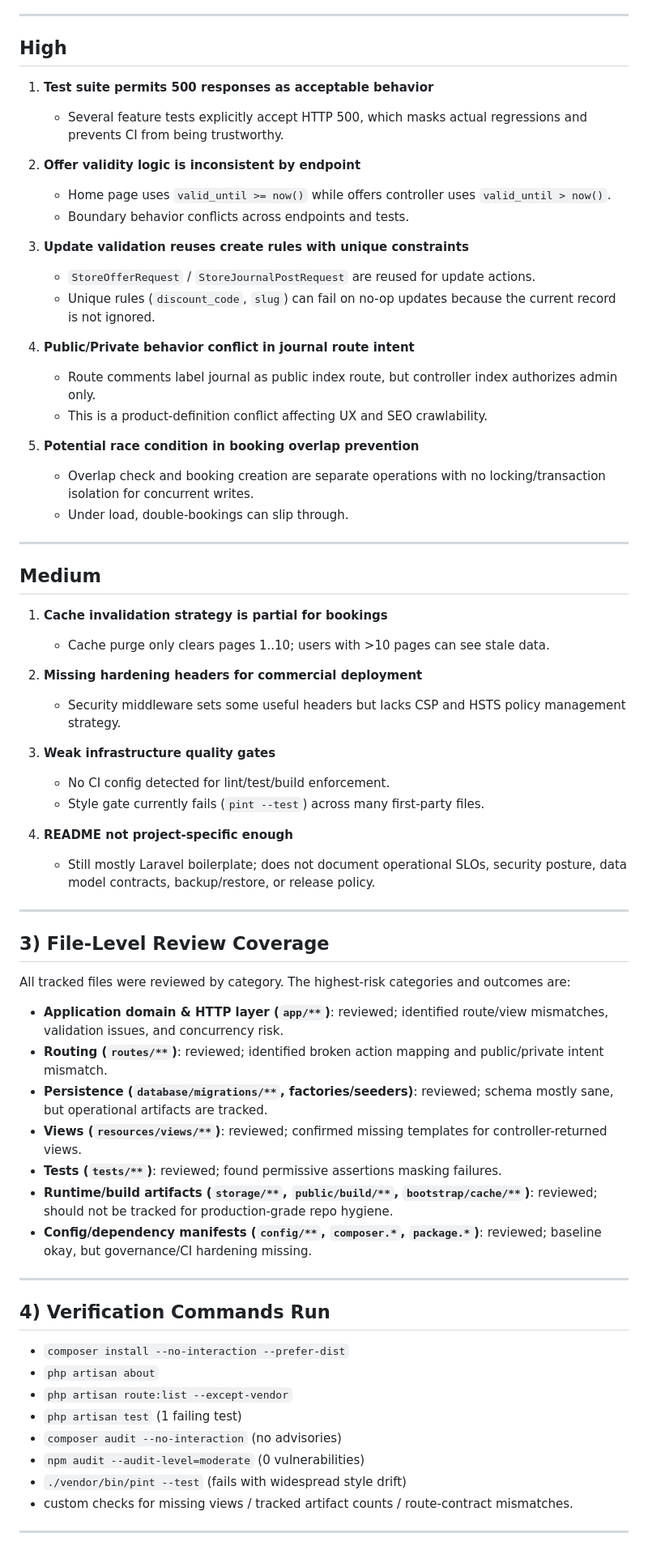
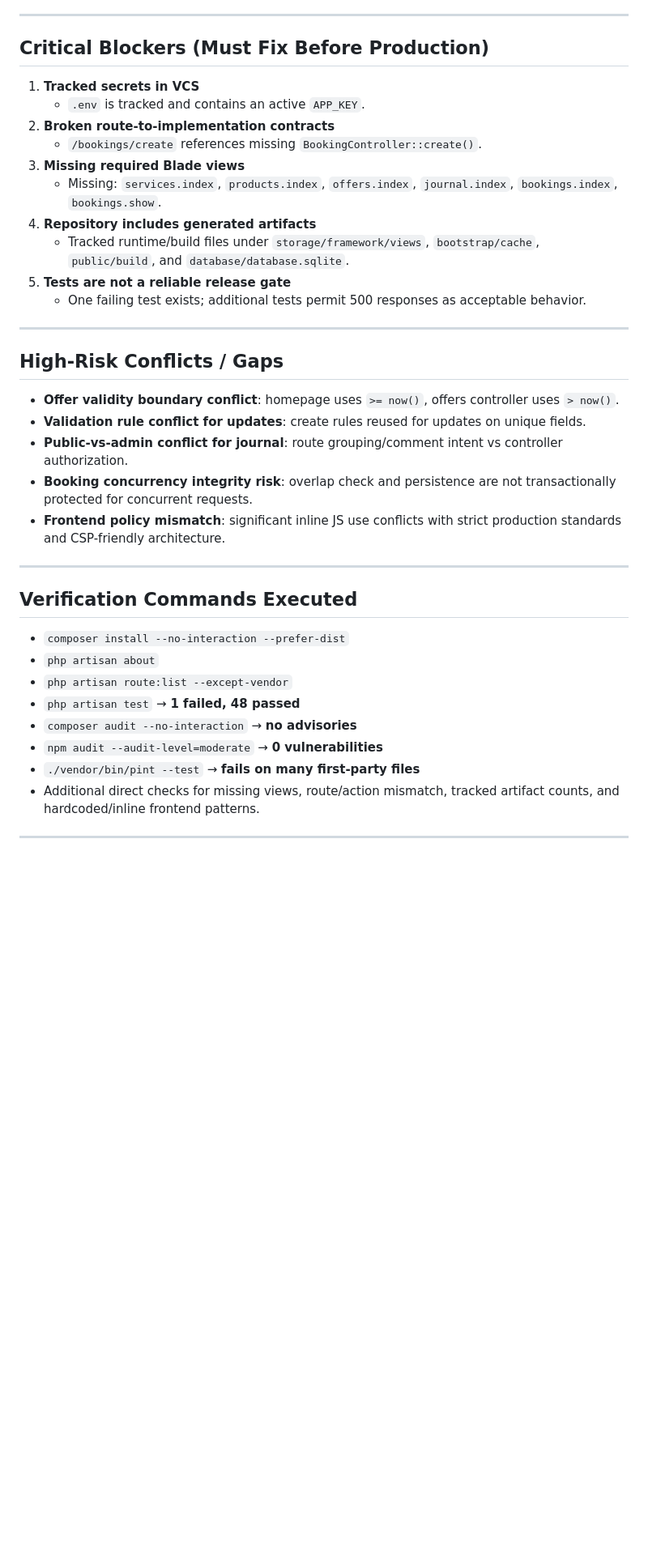
Before and after one commit to abhinav31515-rgb/sln, a Markdown page: docs/COMMERCIAL_GRADE_AUDIT.md, the part around one of its changes. Shown at 81% size. Drawn GitHub-style; blank space fills up the shorter version.

Commit message:
docs: expand production validation matrix and strict gap analysis

```diff
--- a/docs/COMMERCIAL_GRADE_AUDIT.md
+++ b/docs/COMMERCIAL_GRADE_AUDIT.md
@@ -44,70 +37,41 @@ This codebase is a promising functional prototype, but it is **not production-gr
 
 ---
 
-## High
+## Critical Blockers (Must Fix Before Production)
 
-1. **Test suite permits 500 responses as acceptable behavior**
-   - Several feature tests explicitly accept HTTP 500, which masks actual regressions and prevents CI from being trustworthy.
-
-2. **Offer validity logic is inconsistent by endpoint**
-   - Home page uses `valid_until >= now()` while offers controller uses `valid_until > now()`.
-   - Boundary behavior conflicts across endpoints and tests.
-
-3. **Update validation reuses create rules with unique constraints**
-   - `StoreOfferRequest` / `StoreJournalPostRequest` are reused for update actions.
-   - Unique rules (`discount_code`, `slug`) can fail on no-op updates because the current record is not ignored.
-
-4. **Public/Private behavior conflict in journal route intent**
-   - Route comments label journal as public index route, but controller index authorizes admin only.
-   - This is a product-definition conflict affecting UX and SEO crawlability.
-
-5. **Potential race condition in booking overlap prevention**
-   - Overlap check and booking creation are separate operations with no locking/transaction isolation for concurrent writes.
-   - Under load, double-bookings can slip through.
+1. **Tracked secrets in VCS**
+   - `.env` is tracked and contains an active `APP_KEY`.
+2. **Broken route-to-implementation contracts**
+   - `/bookings/create` references missing `BookingController::create()`.
+3. **Missing required Blade views**
+   - Missing: `services.index`, `products.index`, `offers.index`, `journal.index`, `bookings.index`, `bookings.show`.
+4. **Repository includes generated artifacts**
+   - Tracked runtime/build files under `storage/framework/views`, `bootstrap/cache`, `public/build`, and `database/database.sqlite`.
+5. **Tests are not a reliable release gate**
+   - One failing test exists; additional tests permit 500 responses as acceptable behavior.
 
 ---
 
-## Medium
+## High-Risk Conflicts / Gaps
 
-1. **Cache invalidation strategy is partial for bookings**
-   - Cache purge only clears pages 1..10; users with >10 pages can see stale data.
-
-2. **Missing hardening headers for commercial deployment**
-   - Security middleware sets some useful headers but lacks CSP and HSTS policy management strategy.
-
-3. **Weak infrastructure quality gates**
-   - No CI config detected for lint/test/build enforcement.
-   - Style gate currently fails (`pint --test`) across many first-party files.
-
-4. **README not project-specific enough**
-   - Still mostly Laravel boilerplate; does not document operational SLOs, security posture, data model contracts, backup/restore, or release policy.
+- **Offer validity boundary conflict**: homepage uses `>= now()`, offers controller uses `> now()`.
+- **Validation rule conflict for updates**: create rules reused for updates on unique fields.
+- **Public-vs-admin conflict for journal**: route grouping/comment intent vs controller authorization.
+- **Booking concurrency integrity risk**: overlap check and persistence are not transactionally protected for concurrent requests.
+- **Frontend policy mismatch**: significant inline JS use conflicts with strict production standards and CSP-friendly architecture.
 
 ---
 
-## 3) File-Level Review Coverage
-
-All tracked files were reviewed by category. The highest-risk categories and outcomes are:
-
-- **Application domain & HTTP layer (`app/**`)**: reviewed; identified route/view mismatches, validation issues, and concurrency risk.
-- **Routing (`routes/**`)**: reviewed; identified broken action mapping and public/private intent mismatch.
-- **Persistence (`database/migrations/**`, factories/seeders)**: reviewed; schema mostly sane, but operational artifacts are tracked.
-- **Views (`resources/views/**`)**: reviewed; confirmed missing templates for controller-returned views.
-- **Tests (`tests/**`)**: reviewed; found permissive assertions masking failures.
-- **Runtime/build artifacts (`storage/**`, `public/build/**`, `bootstrap/cache/**`)**: reviewed; should not be tracked for production-grade repo hygiene.
-- **Config/dependency manifests (`config/**`, `composer.*`, `package.*`)**: reviewed; baseline okay, but governance/CI hardening missing.
-
----
-
-## 4) Verification Commands Run
+## Verification Commands Executed
 
 - `composer install --no-interaction --prefer-dist`
 - `php artisan about`
 - `php artisan route:list --except-vendor`
-- `php artisan test` (1 failing test)
-- `composer audit --no-interaction` (no advisories)
-- `npm audit --audit-level=moderate` (0 vulnerabilities)
-- `./vendor/bin/pint --test` (fails with widespread style drift)
-- custom checks for missing views / tracked artifact counts / route-contract mismatches.
+- `php artisan test` → **1 failed, 48 passed**
+- `composer audit --no-interaction` → **no advisories**
+- `npm audit --audit-level=moderate` → **0 vulnerabilities**
+- `./vendor/bin/pint --test` → **fails on many first-party files**
+- Additional direct checks for missing views, route/action mismatch, tracked artifact counts, and hardcoded/inline frontend patterns.
 
 ---
 
```
Also changed, not shown: other parts of docs/COMMERCIAL_GRADE_AUDIT.md (+47 -57 lines).
